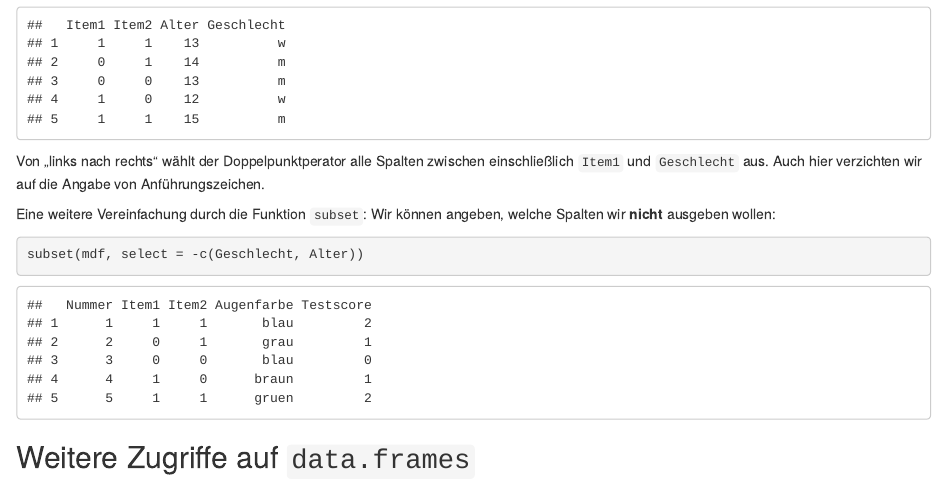
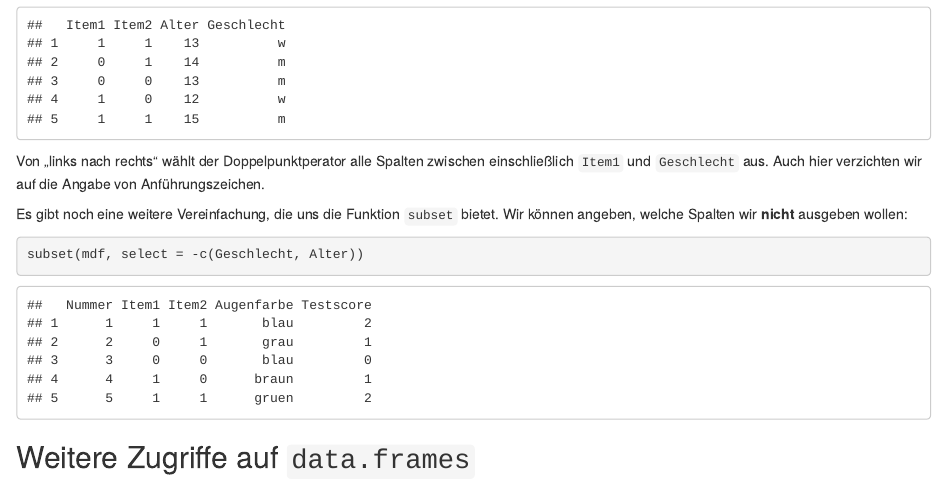
Before and after one commit to m-Py/Testtheorie-R, an R Markdown document (source/03_Dataframes.Rmd): the page in a window 1100 px wide, from 8500 px down. Rendered offline with R 4.5, knitr and Pandoc, with nearby package versions.

Commit message:
Fehler verbessert

````diff
--- a/source/03_Dataframes.Rmd
+++ b/source/03_Dataframes.Rmd
@@ -471,8 +471,9 @@ Von „links nach rechts“ wählt der Doppelpunktperator alle Spalten
 zwischen einschließlich `Item1` und `Geschlecht` aus. Auch hier
 verzichten wir auf die Angabe von Anführungszeichen.
 
-Eine weitere Vereinfachung durch die Funktion `subset`: Wir können
-angeben, welche Spalten wir **nicht** ausgeben wollen:
+Es gibt noch eine weitere Vereinfachung, die uns die Funktion `subset`
+bietet. Wir können angeben, welche Spalten wir **nicht** ausgeben
+wollen:
 
 ```{r}
 subset(mdf, select = -c(Geschlecht, Alter))
````
Also changed, not shown: source/02_Vektoren.Rmd (+1 -1 lines), Testtheorie mit R.pdf.
